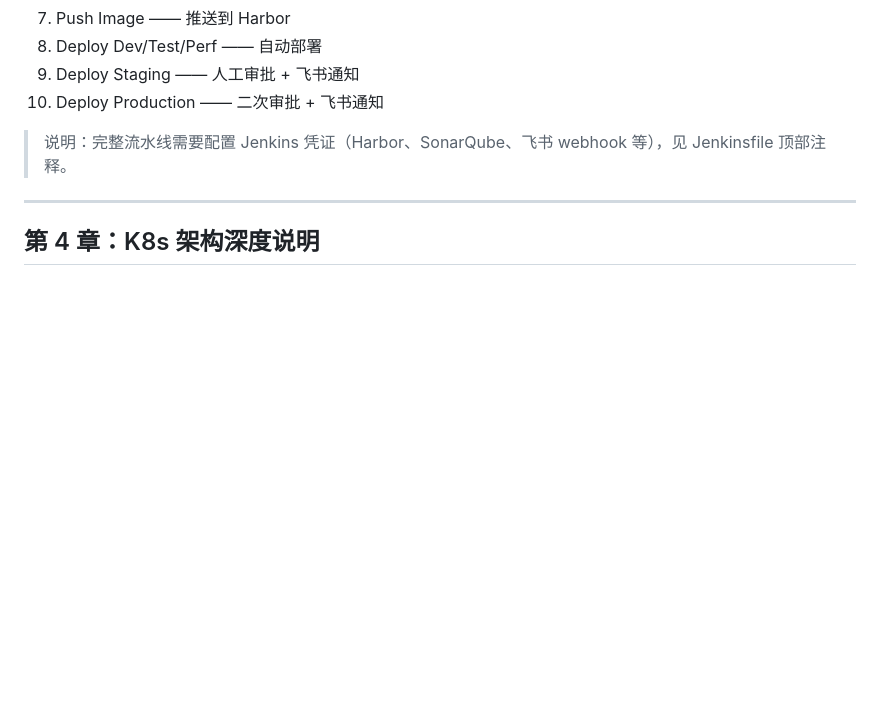
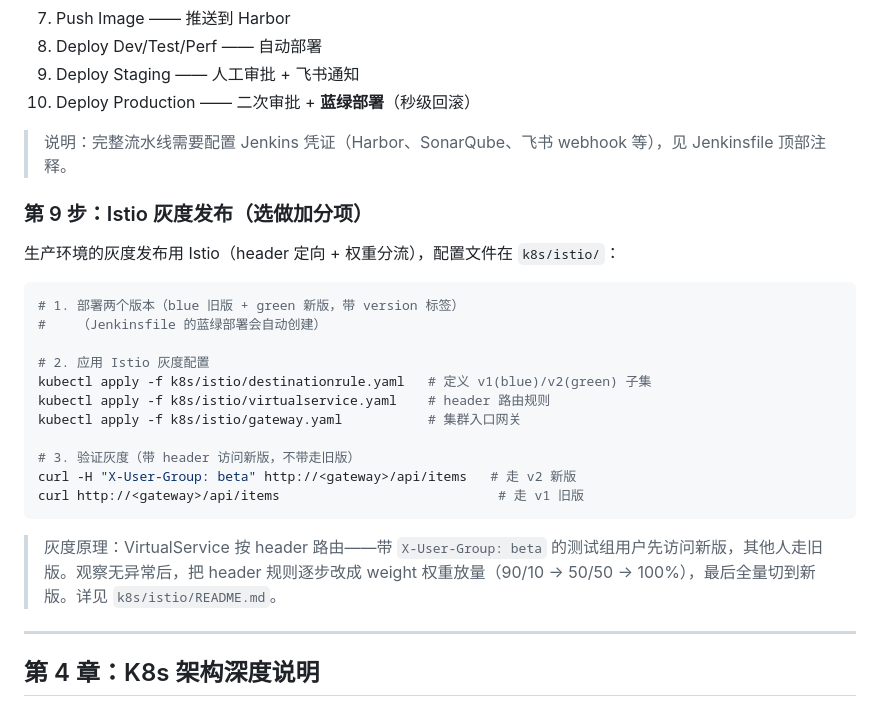
Before and after one commit to 1056604657/publicis, a Markdown page: docs/deployment-guide.md, the part around the change. GitHub-like rendering; blank space fills up the shorter version.

Commit message:
部署手册补上 Istio 灰度发布步骤，流水线第10阶段改成蓝绿部署

````diff
--- a/docs/deployment-guide.md
+++ b/docs/deployment-guide.md
@@ -275,9 +275,29 @@ CI/CD 流水线已经写好，两个 Jenkinsfile：
 7. Push Image —— 推送到 Harbor
 8. Deploy Dev/Test/Perf —— 自动部署
 9. Deploy Staging —— 人工审批 + 飞书通知
-10. Deploy Production —— 二次审批 + 飞书通知
+10. Deploy Production —— 二次审批 + **蓝绿部署**（秒级回滚）
 
 > 说明：完整流水线需要配置 Jenkins 凭证（Harbor、SonarQube、飞书 webhook 等），见 Jenkinsfile 顶部注释。
+
+### 第 9 步：Istio 灰度发布（选做加分项）
+
+生产环境的灰度发布用 Istio（header 定向 + 权重分流），配置文件在 `k8s/istio/`：
+
+```bash
+# 1. 部署两个版本（blue 旧版 + green 新版，带 version 标签）
+#    （Jenkinsfile 的蓝绿部署会自动创建）
+
+# 2. 应用 Istio 灰度配置
+kubectl apply -f k8s/istio/destinationrule.yaml   # 定义 v1(blue)/v2(green) 子集
+kubectl apply -f k8s/istio/virtualservice.yaml    # header 路由规则
+kubectl apply -f k8s/istio/gateway.yaml           # 集群入口网关
+
+# 3. 验证灰度（带 header 访问新版，不带走旧版）
+curl -H "X-User-Group: beta" http://<gateway>/api/items   # 走 v2 新版
+curl http://<gateway>/api/items                            # 走 v1 旧版
+```
+
+> 灰度原理：VirtualService 按 header 路由——带 `X-User-Group: beta` 的测试组用户先访问新版，其他人走旧版。观察无异常后，把 header 规则逐步改成 weight 权重放量（90/10 → 50/50 → 100%），最后全量切到新版。详见 `k8s/istio/README.md`。
 
 ---
 
````
